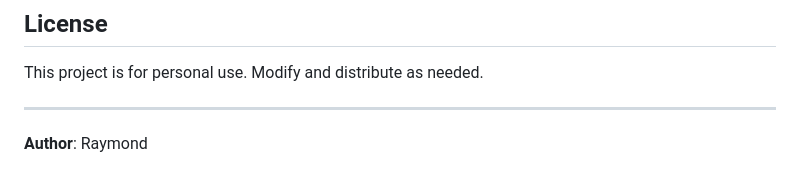
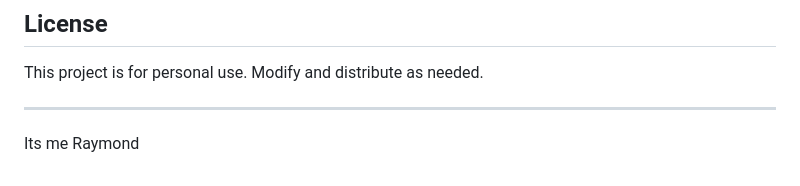
Before and after one commit to Kiriagoray/Trading-Journal, a Markdown page: README.md, the part around the change. Drawn GitHub-style.

Commit message:
Update author line in README

```diff
--- a/README.md
+++ b/README.md
@@ -207,4 +207,4 @@ This project is for personal use. Modify and distribute as needed.
 
 ---
 
-**Author**: Raymond
+Its me Raymond
```
